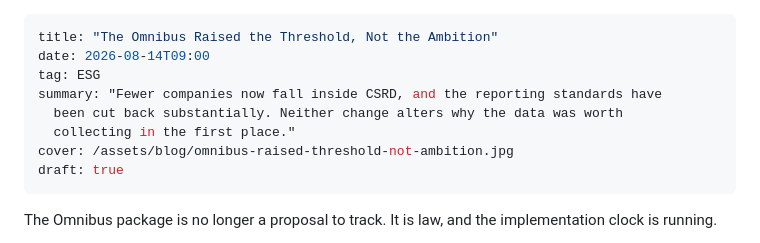
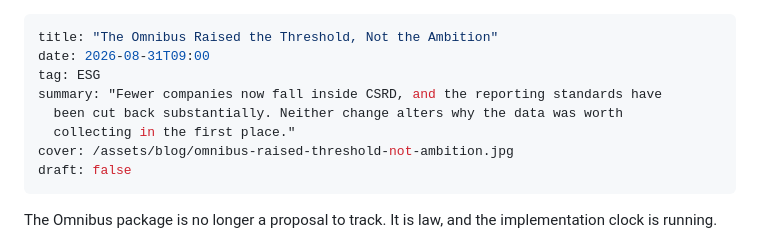
Before and after one commit to firatbarca/personal, a Markdown page: src/posts/omnibus-raised-threshold-not-ambition.md, the part around the change. GitHub-like rendering.

Commit message:
Update post date and draft status in markdown file

```diff
--- a/src/posts/omnibus-raised-threshold-not-ambition.md
+++ b/src/posts/omnibus-raised-threshold-not-ambition.md
@@ -1,12 +1,12 @@
 ---
 title: "The Omnibus Raised the Threshold, Not the Ambition"
-date: 2026-08-14T09:00
+date: 2026-08-31T09:00
 tag: ESG
 summary: "Fewer companies now fall inside CSRD, and the reporting standards have
   been cut back substantially. Neither change alters why the data was worth
   collecting in the first place."
 cover: /assets/blog/omnibus-raised-threshold-not-ambition.jpg
-draft: true
+draft: false
 ---
 The Omnibus package is no longer a proposal to track. It is law, and the implementation clock is running.
 
```
